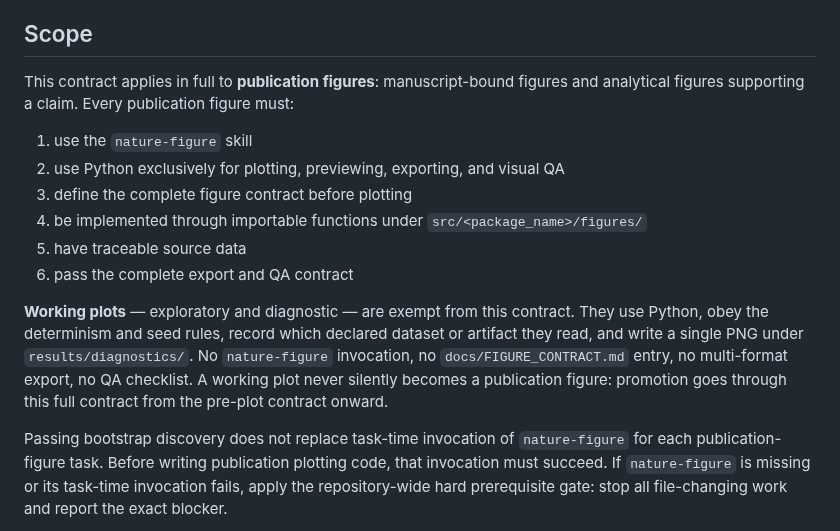
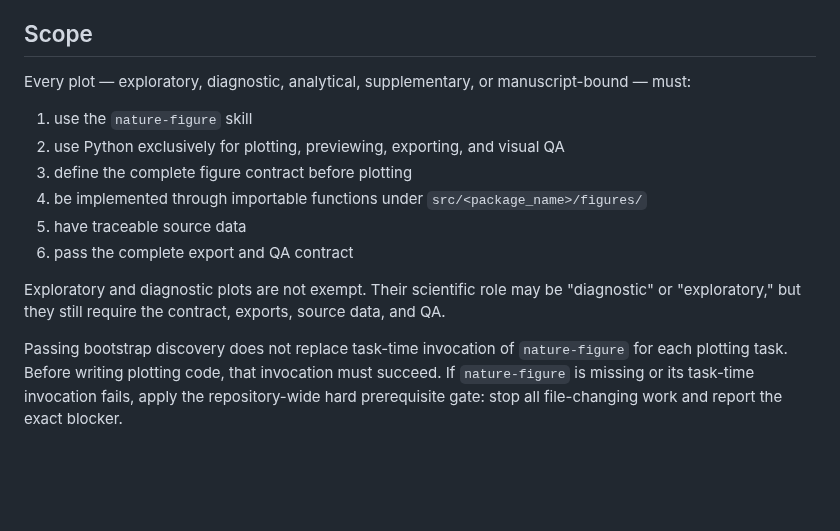
Before and after one commit to lucascamillomd/research-repo-standard, a Markdown page: references/figures.md, the part around the change. Drawn GitHub-style; blank space fills up the shorter version.

Commit message:
revert: figure references cover every plot again
Co-Authored-By: Claude Fable 5 <noreply@anthropic.com>
Claude-Session: https://claude.ai/code/session_01WhMPRghpVuPuXd4mafpukD

```diff
--- a/references/figures.md
+++ b/references/figures.md
@@ -7,8 +7,8 @@ rules; this expands the contract template and the QA checklist.
 
 ## Scope
 
-This contract applies in full to **publication figures**: manuscript-bound figures
-and analytical figures supporting a claim. Every publication figure must:
+Every plot — exploratory, diagnostic, analytical, supplementary, or manuscript-bound —
+must:
 
 1. use the `nature-figure` skill
 2. use Python exclusively for plotting, previewing, exporting, and visual QA
@@ -17,17 +17,12 @@ and analytical figures supporting a claim. Every publication figure must:
 5. have traceable source data
 6. pass the complete export and QA contract
 
-**Working plots** — exploratory and diagnostic — are exempt from this contract.
-They use Python, obey the determinism and seed rules, record which declared dataset
-or artifact they read, and write a single PNG under `results/diagnostics/`. No
-`nature-figure` invocation, no `docs/FIGURE_CONTRACT.md` entry, no multi-format
-export, no QA checklist. A working plot never silently becomes a publication
-figure: promotion goes through this full contract from the pre-plot contract
-onward.
+Exploratory and diagnostic plots are not exempt. Their scientific role may be
+"diagnostic" or "exploratory," but they still require the contract, exports, source
+data, and QA.
 
 Passing bootstrap discovery does not replace task-time invocation of `nature-figure`
-for each publication-figure task. Before writing publication plotting code, that
-invocation must succeed. If
+for each plotting task. Before writing plotting code, that invocation must succeed. If
 `nature-figure` is missing or its task-time invocation fails, apply the repository-wide
 hard prerequisite gate: stop all file-changing work and report the exact blocker.
 
```
Also changed, not shown: SKILL.md (+1 -1 lines), references/prerequisites.md (+1 -1 lines).
